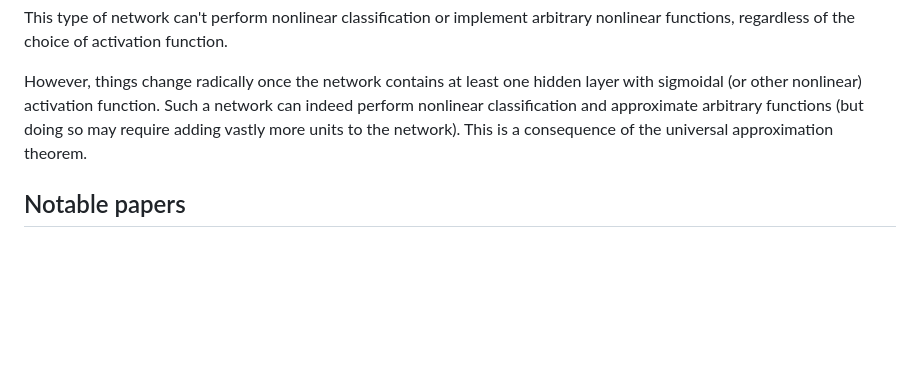
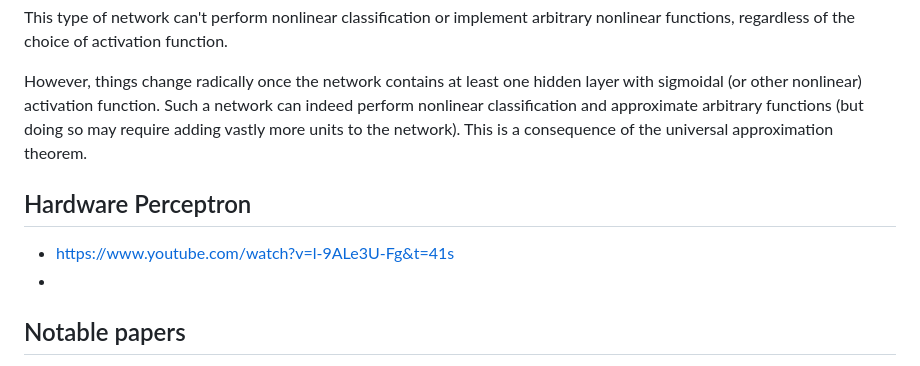
Before and after one commit to rcalix1/MachineLearningFoundations, a Markdown page: NeuralNets/README.md, the part around the change. Drawn GitHub-style; blank space fills up the shorter version.

```diff
--- a/NeuralNets/README.md
+++ b/NeuralNets/README.md
@@ -41,6 +41,11 @@ This type of network can't perform nonlinear classification or implement arbitra
 
 However, things change radically once the network contains at least one hidden layer with sigmoidal (or other nonlinear) activation function. Such a network can indeed perform nonlinear classification and approximate arbitrary functions (but doing so may require adding vastly more units to the network). This is a consequence of the universal approximation theorem.
 
+## Hardware Perceptron
+
+* https://www.youtube.com/watch?v=l-9ALe3U-Fg&t=41s
+*
+
 ## Notable papers
 
 * David E. Rumelhart, Geoffrey E. Hinton & Ronald J. Williams. (1986) Learning representations by back-propagating errors. Nature 323, 533–536. (http://www.cs.utoronto.ca/~hinton/absps/naturebp.pdf)
```
